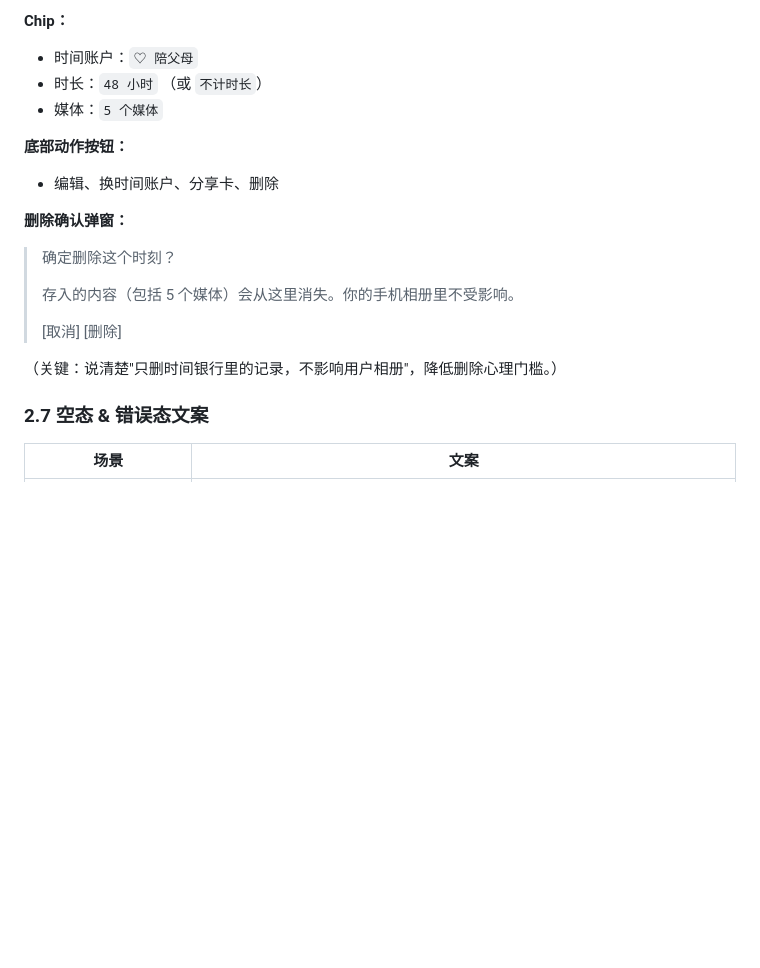
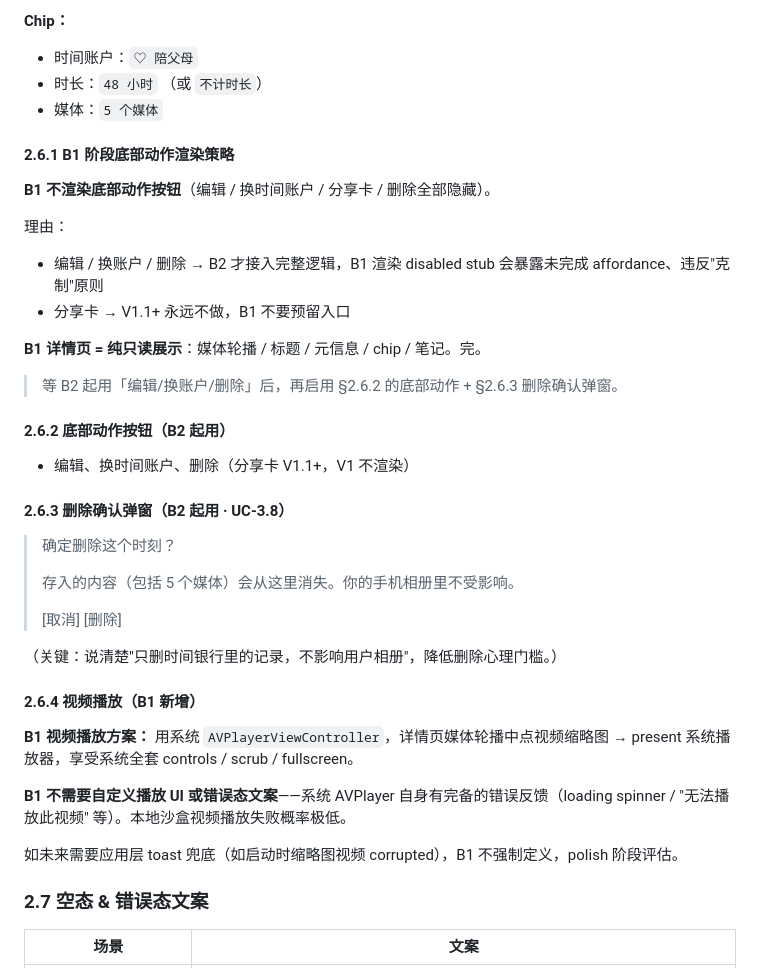
Before and after one commit to no996chen-tennis/time-bank, a Markdown page: 文案系统.md, the part around one of its changes. Rendered like a GitHub page; blank space fills up the shorter version.

```diff
--- a/文案系统.md
+++ b/文案系统.md
@@ -399,10 +464,24 @@ Pre-Permission 子 card（`Color.tbBg2` + `TBRadius.lg` 圆角，视觉上跟完
 - 时长：`48 小时` （或 `不计时长`）
 - 媒体：`5 个媒体`
 
-**底部动作按钮：**
-- 编辑、换时间账户、分享卡、删除
+#### 2.6.1 B1 阶段底部动作渲染策略
 
-**删除确认弹窗：**
+**B1 不渲染底部动作按钮**（编辑 / 换时间账户 / 分享卡 / 删除全部隐藏）。
+
+理由：
+- 编辑 / 换账户 / 删除 → B2 才接入完整逻辑，B1 渲染 disabled stub 会暴露未完成 affordance、违反"克制"原则
+- 分享卡 → V1.1+ 永远不做，B1 不要预留入口
+
+**B1 详情页 = 纯只读展示**：媒体轮播 / 标题 / 元信息 / chip / 笔记。完。
+
+> 等 B2 起用「编辑/换账户/删除」后，再启用 §2.6.2 的底部动作 + §2.6.3 删除确认弹窗。
+
+#### 2.6.2 底部动作按钮（B2 起用）
+
+- 编辑、换时间账户、删除（分享卡 V1.1+，V1 不渲染）
+
+#### 2.6.3 删除确认弹窗（B2 起用 · UC-3.8）
+
 > 确定删除这个时刻？
 >
 > 存入的内容（包括 5 个媒体）会从这里消失。你的手机相册里不受影响。
@@ -410,6 +489,14 @@ Pre-Permission 子 card（`Color.tbBg2` + `TBRadius.lg` 圆角，视觉上跟完
 > [取消] [删除]
 
 （关键：说清楚"只删时间银行里的记录，不影响用户相册"，降低删除心理门槛。）
+
+#### 2.6.4 视频播放（B1 新增）
+
+**B1 视频播放方案：** 用系统 `AVPlayerViewController`，详情页媒体轮播中点视频缩略图 → present 系统播放器，享受系统全套 controls / scrub / fullscreen。
+
+**B1 不需要自定义播放 UI 或错误态文案**——系统 AVPlayer 自身有完备的错误反馈（loading spinner / "无法播放此视频" 等）。本地沙盒视频播放失败概率极低。
+
+如未来需要应用层 toast 兜底（如启动时缩略图视频 corrupted），B1 不强制定义，polish 阶段评估。
 
 ### 2.7 空态 & 错误态文案
 
```
Also changed, not shown: other parts of 文案系统.md (+65 -0 lines).
